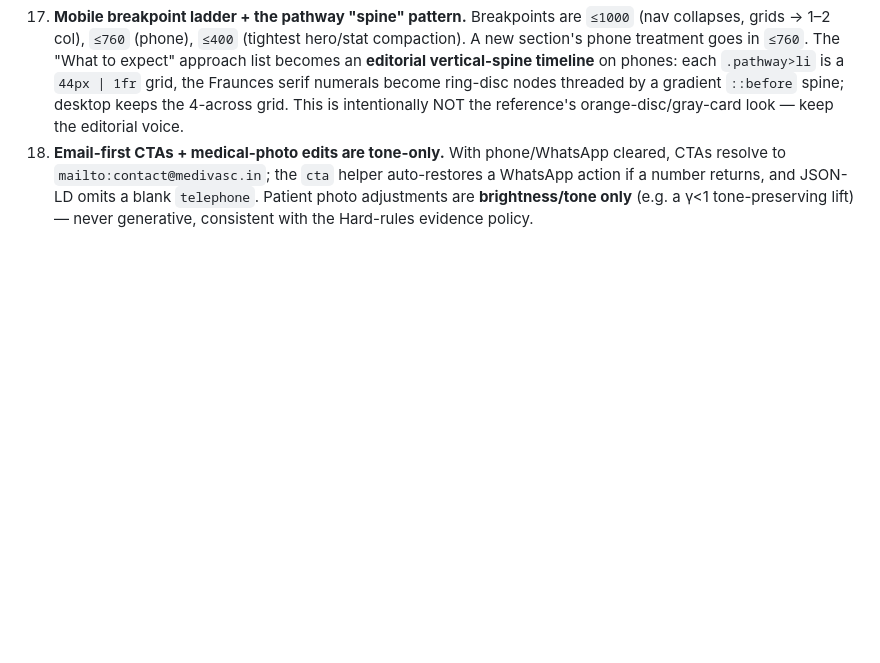
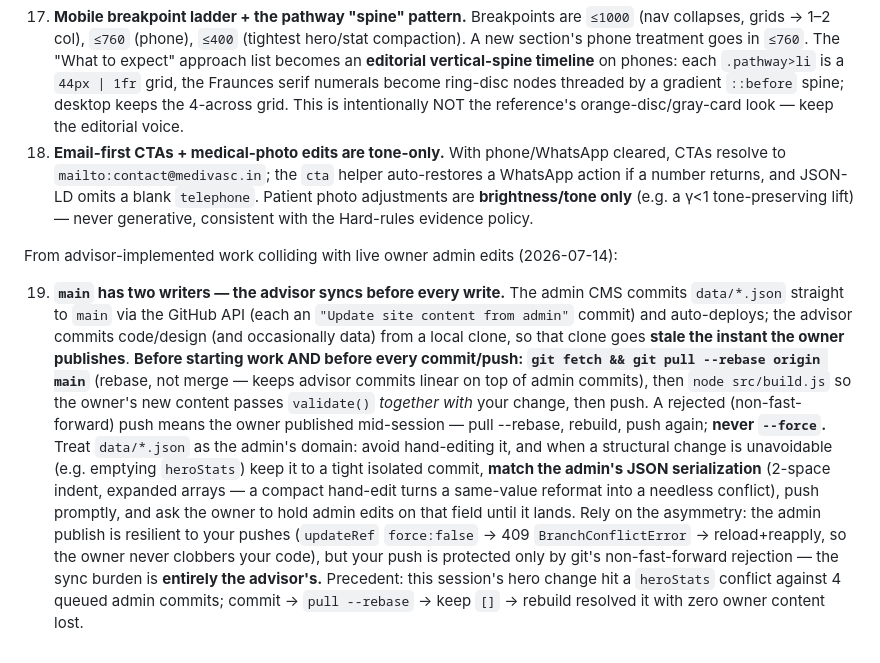
Before and after one commit to navigalife/navigalife.github.io, a Markdown page: AGENTS.md, the part around the change. Drawn GitHub-style; blank space fills up the shorter version.

Commit message:
AGENTS.md: Lesson 19 — advisor syncs main before every write (CMS co-writes main)

```diff
--- a/AGENTS.md
+++ b/AGENTS.md
@@ -225,3 +225,28 @@ From the design/mobile/email bundle + custom-domain migration (advisor-implement
     blank `telephone`. Patient photo adjustments are **brightness/tone only**
     (e.g. a γ<1 tone-preserving lift) — never generative, consistent with the
     Hard-rules evidence policy.
+
+From advisor-implemented work colliding with live owner admin edits (2026-07-14):
+
+19. **`main` has two writers — the advisor syncs before every write.** The admin
+    CMS commits `data/*.json` straight to `main` via the GitHub API (each an
+    `"Update site content from admin"` commit) and auto-deploys; the advisor
+    commits code/design (and occasionally data) from a local clone, so that clone
+    goes **stale the instant the owner publishes**. **Before starting work AND
+    before every commit/push: `git fetch && git pull --rebase origin main`**
+    (rebase, not merge — keeps advisor commits linear on top of admin commits),
+    then `node src/build.js` so the owner's new content passes `validate()`
+    *together with* your change, then push. A rejected (non-fast-forward) push
+    means the owner published mid-session — pull --rebase, rebuild, push again;
+    **never `--force`.** Treat `data/*.json` as the admin's domain: avoid
+    hand-editing it, and when a structural change is unavoidable (e.g. emptying
+    `heroStats`) keep it to a tight isolated commit, **match the admin's JSON
+    serialization** (2-space indent, expanded arrays — a compact hand-edit turns
+    a same-value reformat into a needless conflict), push promptly, and ask the
+    owner to hold admin edits on that field until it lands. Rely on the asymmetry:
+    the admin publish is resilient to your pushes (`updateRef` `force:false` → 409
+    `BranchConflictError` → reload+reapply, so the owner never clobbers your code),
+    but your push is protected only by git's non-fast-forward rejection — the sync
+    burden is **entirely the advisor's.** Precedent: this session's hero change hit
+    a `heroStats` conflict against 4 queued admin commits; commit → `pull --rebase`
+    → keep `[]` → rebuild resolved it with zero owner content lost.
```
